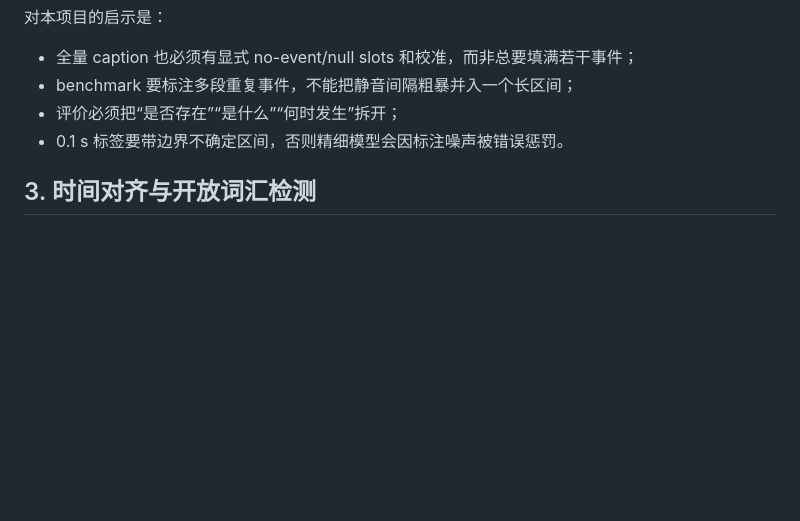
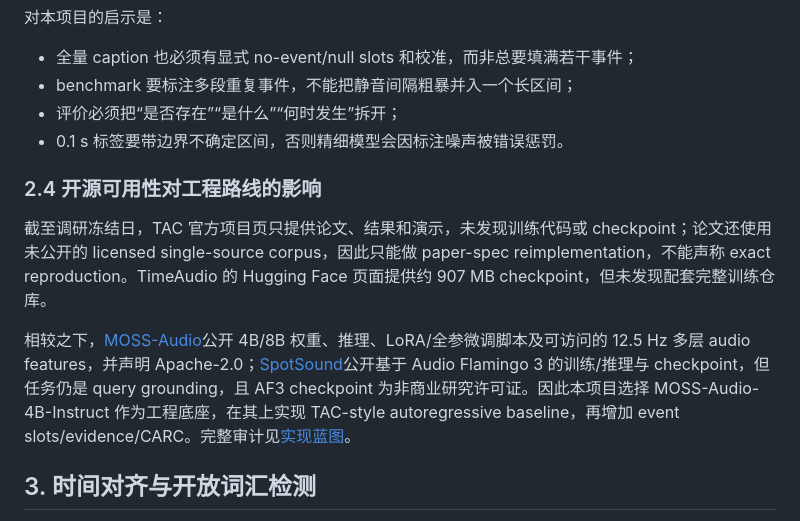
Before and after one commit to Anachronism-N/complex-audio-caption, a Markdown page: docs/01_related_work.md, the part around the change. Rendered like a GitHub page; blank space fills up the shorter version.

Commit message:
docs: audit open-source baseline availability

```diff
--- a/docs/01_related_work.md
+++ b/docs/01_related_work.md
@@ -61,6 +61,12 @@ SpotSound 的核心发现很重要：如果只问模型“这个事件在哪里
 - 评价必须把“是否存在”“是什么”“何时发生”拆开；
 - 0.1 s 标签要带边界不确定区间，否则精细模型会因标注噪声被错误惩罚。
 
+### 2.4 开源可用性对工程路线的影响
+
+截至调研冻结日，TAC 官方项目页只提供论文、结果和演示，未发现训练代码或 checkpoint；论文还使用未公开的 licensed single-source corpus，因此只能做 paper-spec reimplementation，不能声称 exact reproduction。TimeAudio 的 Hugging Face 页面提供约 907 MB checkpoint，但未发现配套完整训练仓库。
+
+相较之下，[MOSS-Audio](https://github.com/OpenMOSS/MOSS-Audio)公开 4B/8B 权重、推理、LoRA/全参微调脚本及可访问的 12.5 Hz 多层 audio features，并声明 Apache-2.0；[SpotSound](https://github.com/LoieSun/SpotSound)公开基于 Audio Flamingo 3 的训练/推理与 checkpoint，但任务仍是 query grounding，且 AF3 checkpoint 为非商业研究许可证。因此本项目选择 MOSS-Audio-4B-Instruct 作为工程底座，在其上实现 TAC-style autoregressive baseline，再增加 event slots/evidence/CARC。完整审计见[实现蓝图](05_base_and_implementation.md)。
+
 ## 3. 时间对齐与开放词汇检测
 
 - [TACOS](https://arxiv.org/html/2505.07609) 提供 12,358 个 Freesound 录音和 47,748 条与具体时间段绑定的自由文本 strong captions，是训练开放词汇 temporal alignment 的核心真实数据；但语音转写被清除，且不以 music/lyrics/speaker 为中心。
```
